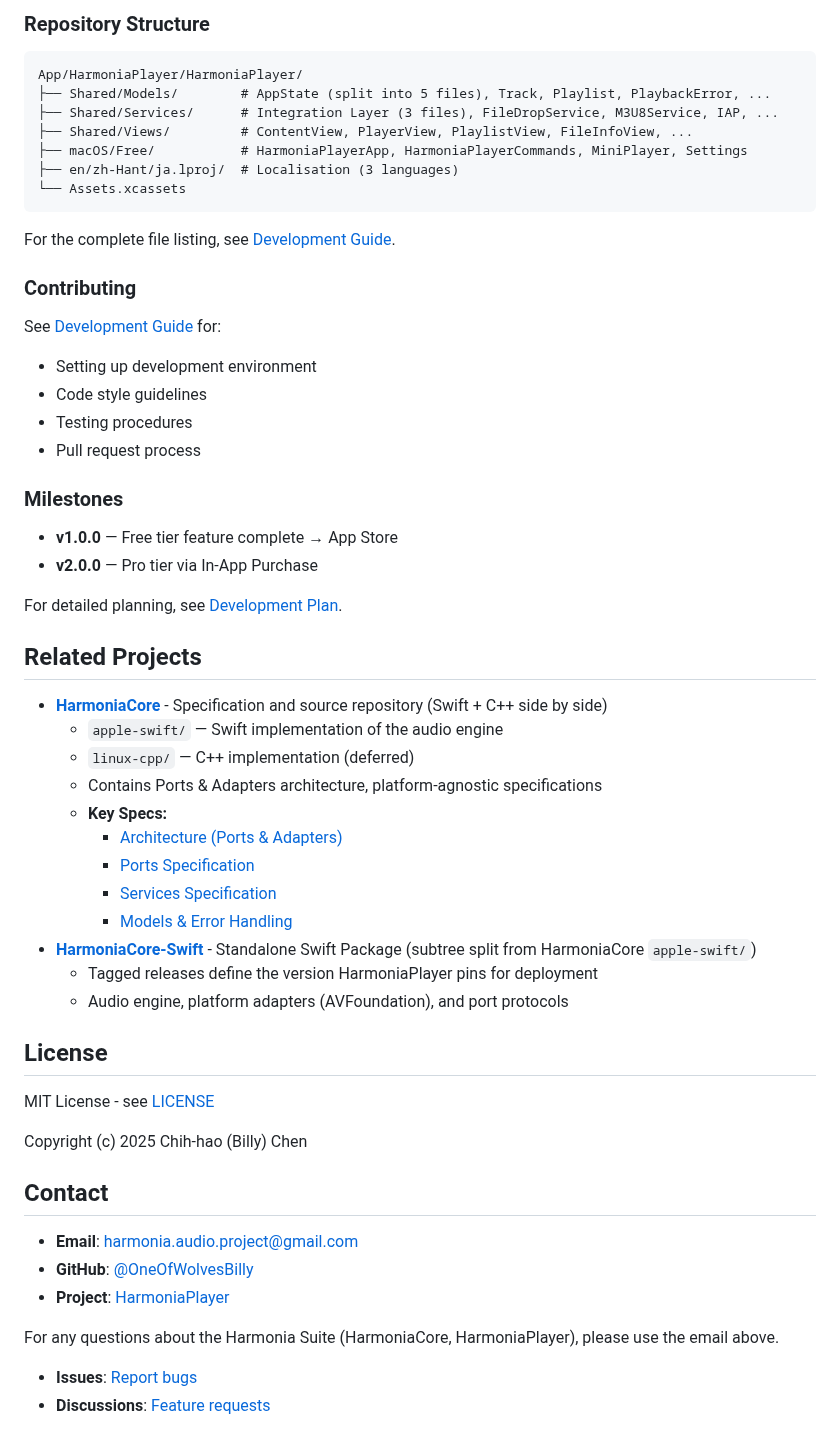
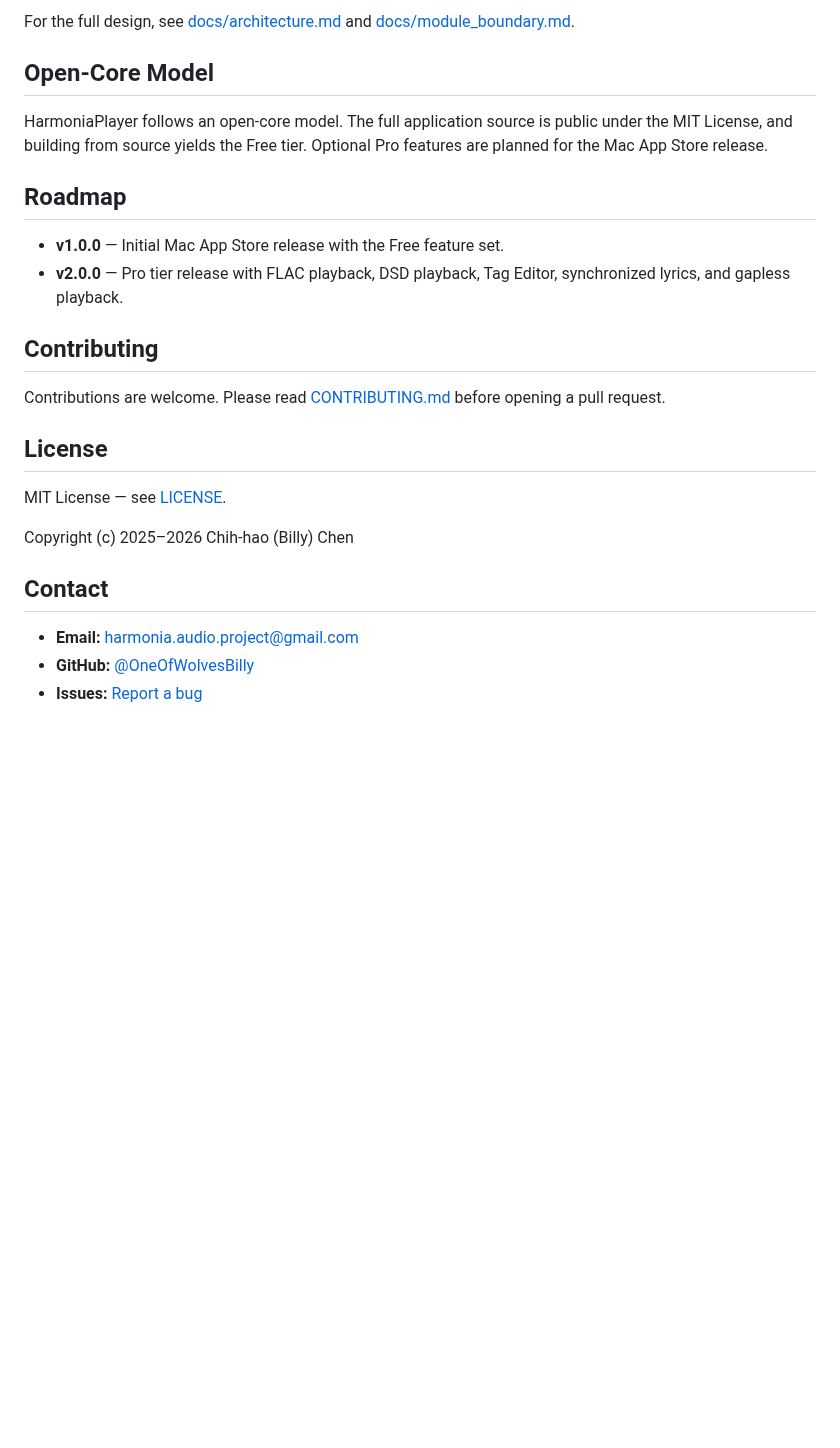
Before and after one commit to OneOfWolvesBilly/HarmoniaPlayer, a Markdown page: README.md, the part around one of its changes. Rendered like a GitHub page; blank space fills up the shorter version.

````diff
--- a/README.md
+++ b/README.md
@@ -127,61 +91,27 @@ See [User Guide](docs/user_guide.md) for full feature documentation.
 
-### Repository Structure
+For the full design, see [docs/architecture.md](docs/architecture.md) and [docs/module_boundary.md](docs/module_boundary.md).
 
-```
-App/HarmoniaPlayer/HarmoniaPlayer/
-├── Shared/Models/        # AppState (split into 5 files), Track, Playlist, PlaybackError, ...
-├── Shared/Services/      # Integration Layer (3 files), FileDropService, M3U8Service, IAP, ...
-├── Shared/Views/         # ContentView, PlayerView, PlaylistView, FileInfoView, ...
-├── macOS/Free/           # HarmoniaPlayerApp, HarmoniaPlayerCommands, MiniPlayer, Settings
-├── en/zh-Hant/ja.lproj/  # Localisation (3 languages)
-└── Assets.xcassets
-```
+## Open-Core Model
 
-For the complete file listing, see [Development Guide](docs/development_guide.md#project-structure).
+HarmoniaPlayer follows an open-core model. The full application source is public under the MIT License, and building from source yields the Free tier. Optional Pro features are planned for the Mac App Store release.
 
-### Contributing
+## Roadmap
 
-See [Development Guide](docs/development_guide.md) for:
-- Setting up development environment
-- Code style guidelines
-- Testing procedures
-- Pull request process
+- **v1.0.0** — Initial Mac App Store release with the Free feature set.
+- **v2.0.0** — Pro tier release with FLAC playback, DSD playback, Tag Editor, synchronized lyrics, and gapless playback.
 
-### Milestones
+## Contributing
 
-- **v1.0.0** — Free tier feature complete → App Store
-- **v2.0.0** — Pro tier via In-App Purchase
-
-For detailed planning, see [Development Plan](docs/slice/HarmoniaPlayer_development_plan.md).
-
-## Related Projects
-
-- **[HarmoniaCore](https://github.com/OneOfWolvesBilly/HarmoniaCore)** - Specification and source repository (Swift + C++ side by side)
-  - `apple-swift/` — Swift implementation of the audio engine
-  - `linux-cpp/` — C++ implementation (deferred)
-  - Contains Ports & Adapters architecture, platform-agnostic specifications
-  - **Key Specs:**
-    - [Architecture (Ports & Adapters)](https://github.com/OneOfWolvesBilly/HarmoniaCore/blob/main/docs/specs/01_architecture.md)
-    - [Ports Specification](https://github.com/OneOfWolvesBilly/HarmoniaCore/blob/main/docs/specs/03_ports.md)
-    - [Services Specification](https://github.com/OneOfWolvesBilly/HarmoniaCore/blob/main/docs/specs/04_services.md)
-    - [Models & Error Handling](https://github.com/OneOfWolvesBilly/HarmoniaCore/blob/main/docs/specs/05_models.md)
-- **[HarmoniaCore-Swift](https://github.com/OneOfWolvesBilly/HarmoniaCore-Swift)** - Standalone Swift Package (subtree split from HarmoniaCore `apple-swift/`)
-  - Tagged releases define the version HarmoniaPlayer pins for deployment
-  - Audio engine, platform adapters (AVFoundation), and port protocols
+Contributions are welcome. Please read [CONTRIBUTING.md](CONTRIBUTING.md) before opening a pull request.
 
 ## License
 
-MIT License - see [LICENSE](LICENSE)
+MIT License — see [LICENSE](LICENSE).
 
-Copyright (c) 2025 Chih-hao (Billy) Chen
+Copyright (c) 2025–2026 Chih-hao (Billy) Chen
 
 ## Contact
 
-- **Email**: [harmonia.audio.project@gmail.com](mailto:harmonia.audio.project@gmail.com)
-- **GitHub**: [@OneOfWolvesBilly](https://github.com/OneOfWolvesBilly)
-- **Project**: [HarmoniaPlayer](https://github.com/OneOfWolvesBilly/HarmoniaPlayer)
-
-For any questions about the Harmonia Suite (HarmoniaCore, HarmoniaPlayer), please use the email above.
-
-- **Issues**: [Report bugs](https://github.com/OneOfWolvesBilly/HarmoniaPlayer/issues)
-- **Discussions**: [Feature requests](https://github.com/OneOfWolvesBilly/HarmoniaPlayer/discussions)
+- **Email:** [harmonia.audio.project@gmail.com](mailto:harmonia.audio.project@gmail.com)
+- **GitHub:** [@OneOfWolvesBilly](https://github.com/OneOfWolvesBilly)
+- **Issues:** [Report a bug](https://github.com/OneOfWolvesBilly/HarmoniaPlayer/issues)
````
Also changed, not shown: other parts of README.md (+54 -90 lines), docs/assets/equalizer.png (added), docs/assets/file-info.png (added), docs/assets/main-player.png (added), docs/assets/mini-player.png (added).
